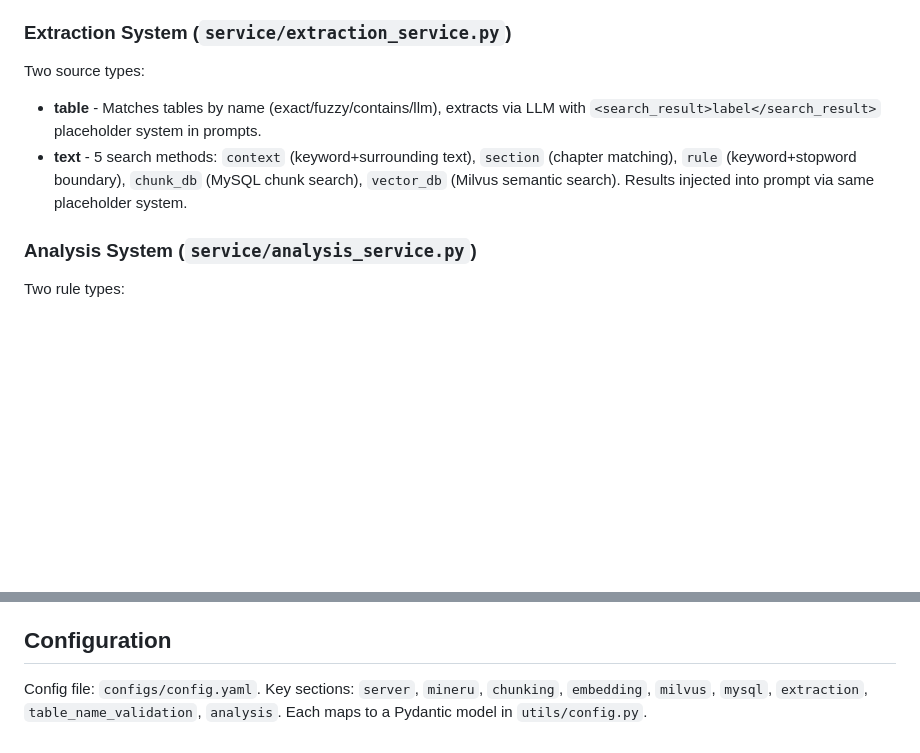
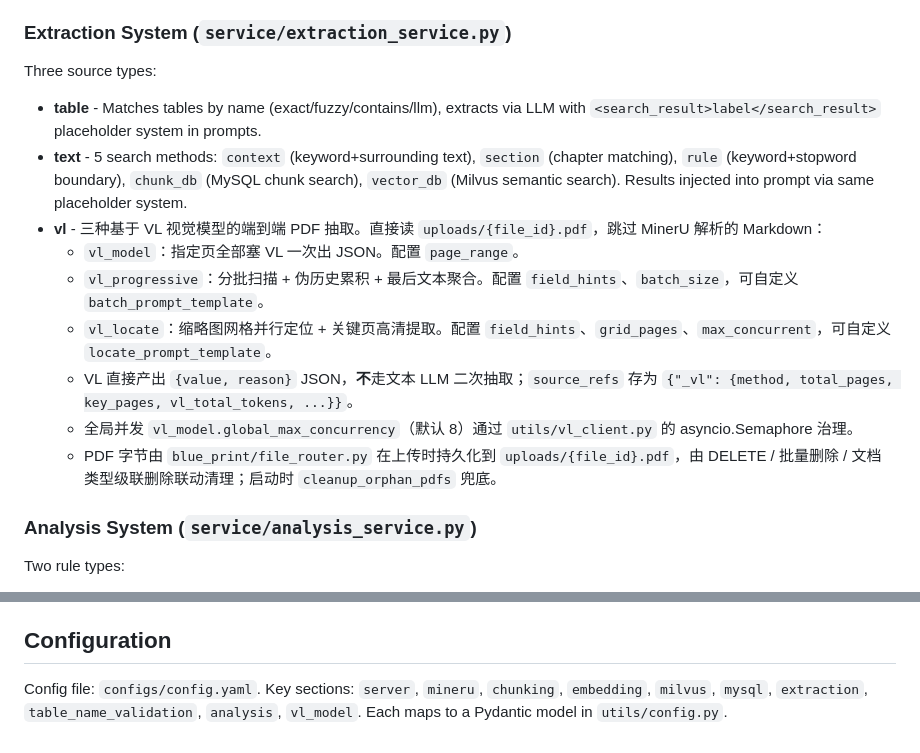
Before and after one commit to jiangjianghong/xijuan, a Markdown page: CLAUDE.md, 2 parts joined by grey strips. Drawn GitHub-style; blank space fills up the shorter version.

Commit message:
docs(CLAUDE.md): document VL extraction methods
Co-Authored-By: Claude Opus 4.7 (1M context) <noreply@anthropic.com>

```diff
--- a/CLAUDE.md
+++ b/CLAUDE.md
@@ -116,9 +116,16 @@ Multi-type configuration support: each file is bound to one `type_id` (default `
 - Default type (`is_default=1`) cannot be deleted. Deleting a non-default type with files/configs requires `force=true` (cascades file content + Milvus + configs).
 
 ### Extraction System (`service/extraction_service.py`)
-Two source types:
+Three source types:
 - **table** - Matches tables by name (exact/fuzzy/contains/llm), extracts via LLM with `<search_result>label</search_result>` placeholder system in prompts.
 - **text** - 5 search methods: `context` (keyword+surrounding text), `section` (chapter matching), `rule` (keyword+stopword boundary), `chunk_db` (MySQL chunk search), `vector_db` (Milvus semantic search). Results injected into prompt via same placeholder system.
+- **vl** - 三种基于 VL 视觉模型的端到端 PDF 抽取。直接读 `uploads/{file_id}.pdf`，跳过 MinerU 解析的 Markdown：
+  - `vl_model`：指定页全部塞 VL 一次出 JSON。配置 `page_range`。
+  - `vl_progressive`：分批扫描 + 伪历史累积 + 最后文本聚合。配置 `field_hints`、`batch_size`，可自定义 `batch_prompt_template`。
+  - `vl_locate`：缩略图网格并行定位 + 关键页高清提取。配置 `field_hints`、`grid_pages`、`max_concurrent`，可自定义 `locate_prompt_template`。
+  - VL 直接产出 `{value, reason}` JSON，**不**走文本 LLM 二次抽取；`source_refs` 存为 `{"_vl": {method, total_pages, key_pages, vl_total_tokens, ...}}`。
+  - 全局并发 `vl_model.global_max_concurrency`（默认 8）通过 `utils/vl_client.py` 的 asyncio.Semaphore 治理。
+  - PDF 字节由 `blue_print/file_router.py` 在上传时持久化到 `uploads/{file_id}.pdf`，由 DELETE / 批量删除 / 文档类型级联删除联动清理；启动时 `cleanup_orphan_pdfs` 兜底。
 
 ### Analysis System (`service/analysis_service.py`)
 Two rule types:
@@ -150,4 +157,4 @@ Two rule types:
 
 ## Configuration
 
-Config file: `configs/config.yaml`. Key sections: `server`, `mineru`, `chunking`, `embedding`, `milvus`, `mysql`, `extraction`, `table_name_validation`, `analysis`. Each maps to a Pydantic model in `utils/config.py`.
+Config file: `configs/config.yaml`. Key sections: `server`, `mineru`, `chunking`, `embedding`, `milvus`, `mysql`, `extraction`, `table_name_validation`, `analysis`, `vl_model`. Each maps to a Pydantic model in `utils/config.py`.
```
